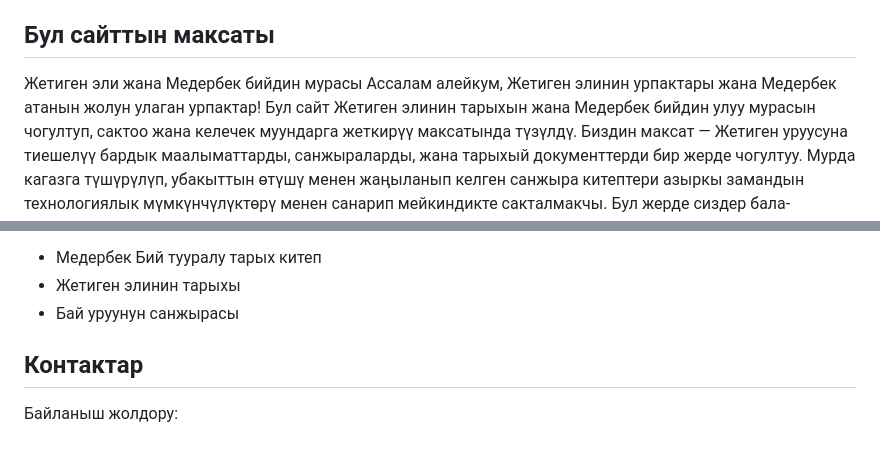
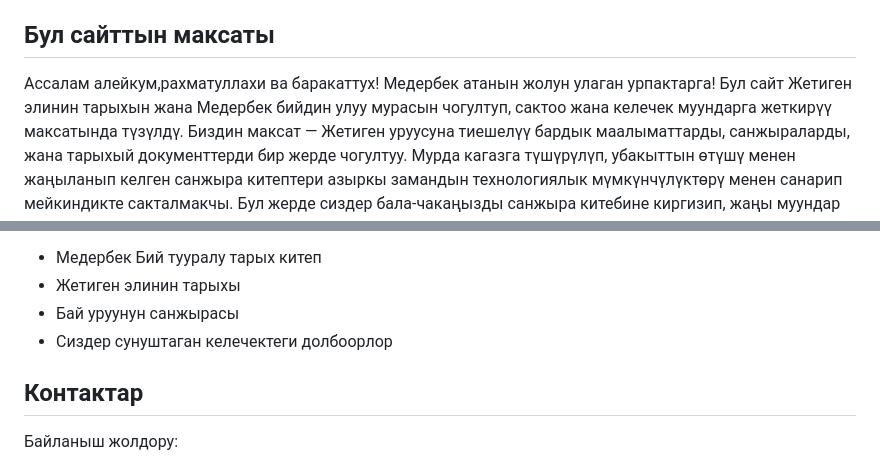
Before and after one commit to JetigenMederbek/-, a Markdown page: README.md, 2 parts joined by grey strips. GitHub-like rendering.

```diff
--- a/README.md
+++ b/README.md
@@ -60,8 +60,7 @@
 
 <section id="about">
     <h2>Бул сайттын максаты</h2>
-    <p>Жетиген эли жана Медербек бийдин мурасы
-Ассалам алейкум, Жетиген элинин урпактары жана Медербек атанын жолун улаган урпактар!
+    <p>Ассалам алейкум,рахматуллахи ва баракаттух! Медербек атанын жолун улаган урпактарга!
 Бул сайт Жетиген элинин тарыхын жана Медербек бийдин улуу мурасын чогултуп, сактоо жана келечек муундарга жеткирүү максатында түзүлдү. Биздин максат — Жетиген уруусуна тиешелүү бардык маалыматтарды, санжыраларды, жана тарыхый документтерди бир жерде чогултуу.
 Мурда кагазга түшүрүлүп, убакыттын өтүшү менен жаңыланып келген санжыра китептери азыркы замандын технологиялык мүмкүнчүлүктөрү менен санарип мейкиндикте сакталмакчы. Бул жерде сиздер бала-чакаңызды санжыра китебине киргизип, жаңы муундар төрөлгөн сайын тизмени жаңырта аласыздар.
 
@@ -77,7 +76,7 @@
         <li>Медербек Бий тууралу тарых китеп</li>
         <li>Жетиген элинин тарыхы</li>
         <li>Бай уруунун санжырасы</li>
-    </ul>
+          <li>Сиздер сунуштаган келечектеги долбоорлор</ul>
 </section>
 
 <section id="contact">
```
